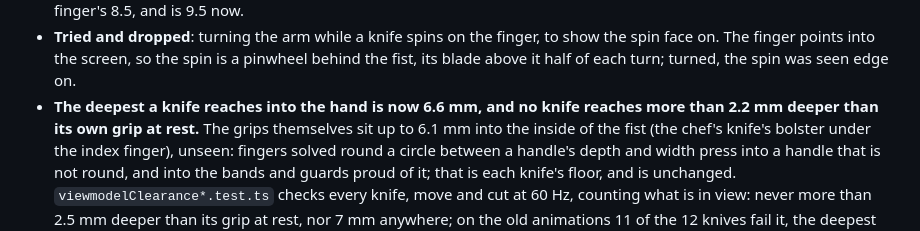
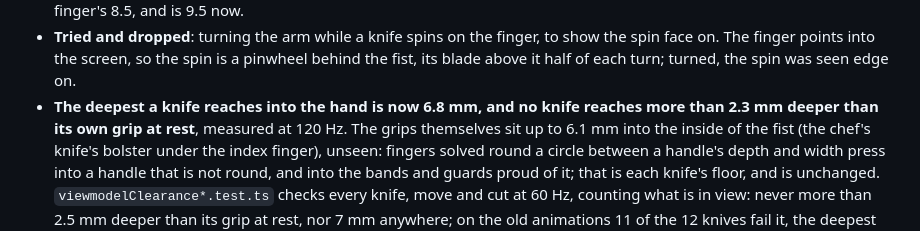
Before and after one commit to danielk927/daniel-world, a Markdown page: DECISIONS.md, the part around the change. Rendered like a GitHub page.

Commit message:
Give the knife's clearance as measured at 120 Hz in the write-up

```diff
--- a/DECISIONS.md
+++ b/DECISIONS.md
@@ -772,7 +772,7 @@ From a review of `infra/` and `scripts/`; nothing was deployed and no AWS call w
 - **The skeleton knife's loop takes the finger it is spun on**: its hole was 8.2 mm across the hand's scale, under the index finger's 8.5, and is 9.5 now.
 - **Tried and dropped**: turning the arm while a knife spins on the finger, to show the spin face on.
   The finger points into the screen, so the spin is a pinwheel behind the fist, its blade above it half of each turn; turned, the spin was seen edge on.
-- **The deepest a knife reaches into the hand is now 6.6 mm, and no knife reaches more than 2.2 mm deeper than its own grip at rest.**
+- **The deepest a knife reaches into the hand is now 6.8 mm, and no knife reaches more than 2.3 mm deeper than its own grip at rest**, measured at 120 Hz.
   The grips themselves sit up to 6.1 mm into the inside of the fist (the chef's knife's bolster under the index finger), unseen: fingers solved round a circle between a handle's depth and width press into a handle that is not round, and into the bands and guards proud of it; that is each knife's floor, and is unchanged.
   `viewmodelClearance*.test.ts` checks every knife, move and cut at 60 Hz, counting what is in view: never more than 2.5 mm deeper than its grip at rest, nor 7 mm anywhere; on the old animations 11 of the 12 knives fail it, the deepest 12.9 mm.
   What is left is brief: a trip to the finger can brush a finger it passes for a frame or two (the karambit's ring past the middle finger), and a closed flip knife floats in the opened hand while it folds.
```
Also changed, not shown: PROGRESS.md (+1 -1 lines).
